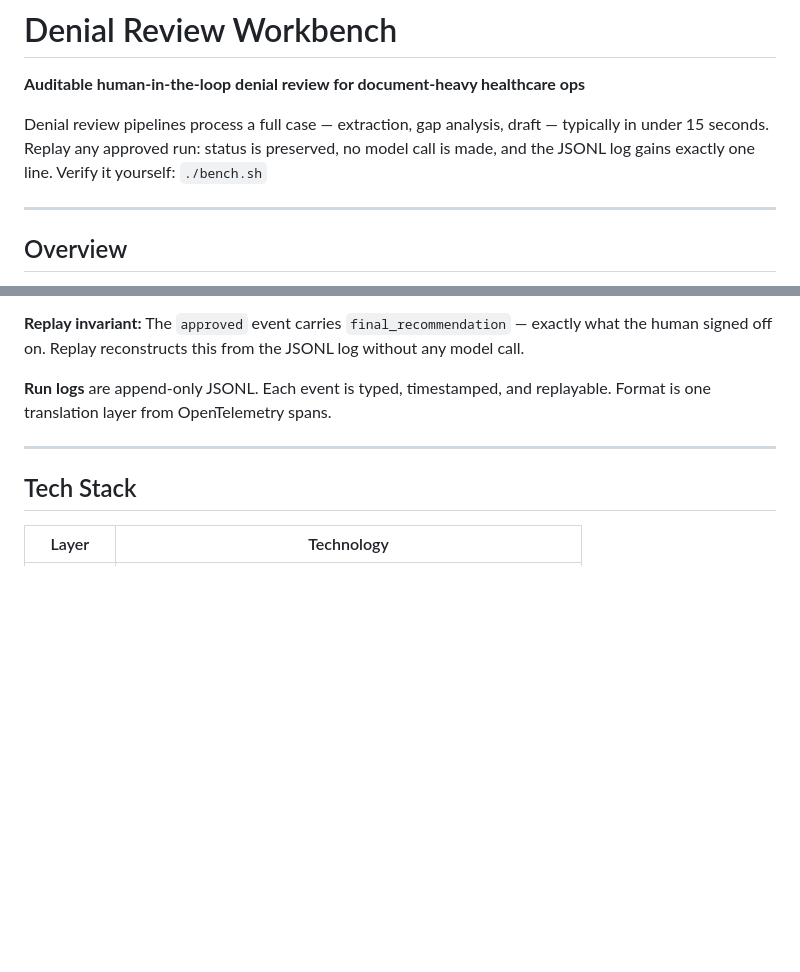
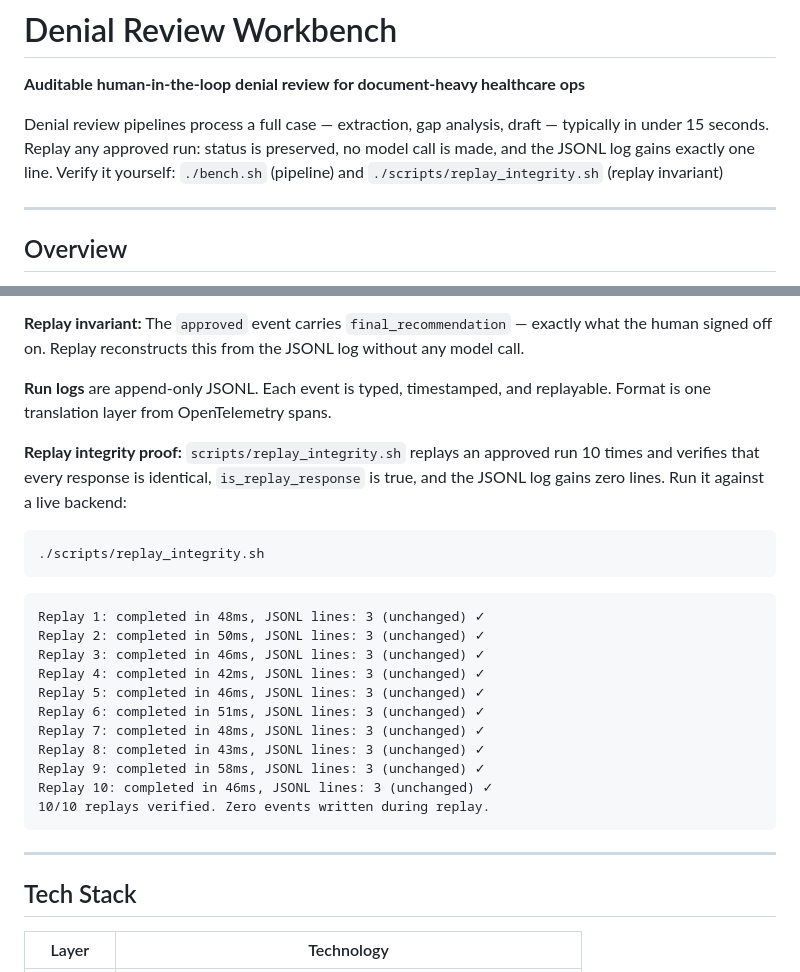
Before and after one commit to yuan-cloud/denial-review-workbench, a Markdown page: README.md, 2 parts joined by grey strips. GitHub-like rendering; blank space fills up the shorter version.

Commit message:
docs(README): add replay integrity proof with sample output (bd-2a5.7)
Reference both bench.sh and replay_integrity.sh in the opening proof
statement. Add a replay integrity proof section in Architecture with
real output from 10 sequential replays showing millisecond timings,
unchanged JSONL line counts, and the final verification summary.

Co-Authored-By: Claude Opus 4.6 <noreply@anthropic.com>

````diff
--- a/README.md
+++ b/README.md
@@ -2,7 +2,7 @@
 
 **Auditable human-in-the-loop denial review for document-heavy healthcare ops**
 
-Denial review pipelines process a full case — extraction, gap analysis, draft — typically in under 15 seconds. Replay any approved run: status is preserved, no model call is made, and the JSONL log gains exactly one line. Verify it yourself: `./bench.sh`
+Denial review pipelines process a full case — extraction, gap analysis, draft — typically in under 15 seconds. Replay any approved run: status is preserved, no model call is made, and the JSONL log gains exactly one line. Verify it yourself: `./bench.sh` (pipeline) and `./scripts/replay_integrity.sh` (replay invariant)
 
 ---
 
@@ -105,6 +105,26 @@ Conflicting denial reasons trigger `should_escalate: true`. A red banner blocks
 **Replay invariant:** The `approved` event carries `final_recommendation` — exactly what the human signed off on. Replay reconstructs this from the JSONL log without any model call.
 
 **Run logs** are append-only JSONL. Each event is typed, timestamped, and replayable. Format is one translation layer from OpenTelemetry spans.
+
+**Replay integrity proof:** `scripts/replay_integrity.sh` replays an approved run 10 times and verifies that every response is identical, `is_replay_response` is true, and the JSONL log gains zero lines. Run it against a live backend:
+
+```bash
+./scripts/replay_integrity.sh
+```
+
+```
+Replay 1: completed in 48ms, JSONL lines: 3 (unchanged) ✓
+Replay 2: completed in 50ms, JSONL lines: 3 (unchanged) ✓
+Replay 3: completed in 46ms, JSONL lines: 3 (unchanged) ✓
+Replay 4: completed in 42ms, JSONL lines: 3 (unchanged) ✓
+Replay 5: completed in 46ms, JSONL lines: 3 (unchanged) ✓
+Replay 6: completed in 51ms, JSONL lines: 3 (unchanged) ✓
+Replay 7: completed in 48ms, JSONL lines: 3 (unchanged) ✓
+Replay 8: completed in 43ms, JSONL lines: 3 (unchanged) ✓
+Replay 9: completed in 58ms, JSONL lines: 3 (unchanged) ✓
+Replay 10: completed in 46ms, JSONL lines: 3 (unchanged) ✓
+10/10 replays verified. Zero events written during replay.
+```
 
 ---
 
````
